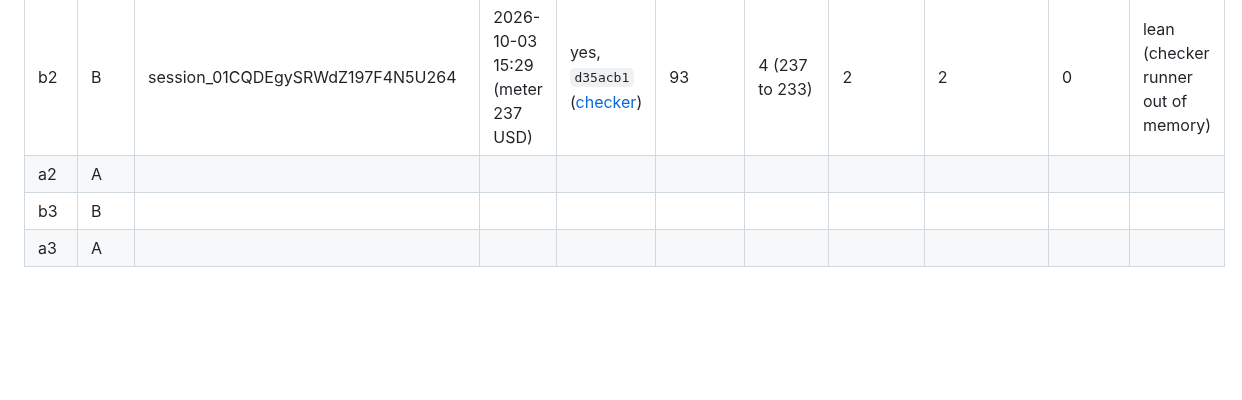
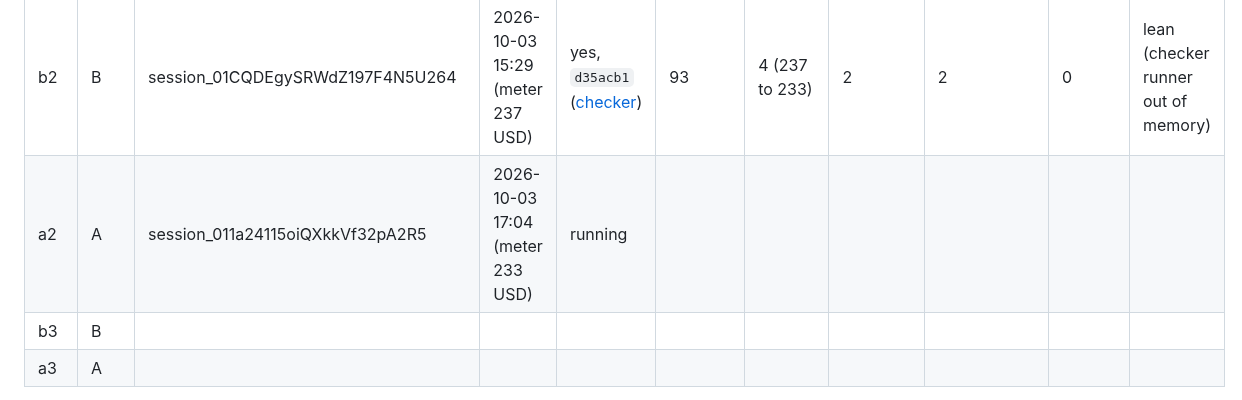
Before and after one commit to danielpuri1901/erdos-lean-formalization, a Markdown page: docs/main-run.md, the part around the change. GitHub-like rendering; blank space fills up the shorter version.

Commit message:
main run: a2 launched
Co-Authored-By: Claude Opus 5.5 <noreply@anthropic.com>

```diff
--- a/docs/main-run.md
+++ b/docs/main-run.md
@@ -43,7 +43,7 @@ Prove green72_no_three_in_line_le in Solution.lean. Challenge.lean holds the fro
 | b1 | B | session_01DxRLN4TsM7X6ciQ45Q3EzQ | 2026-10-03 14:14 (meter 243 USD) | yes, `6eb57dc` ([checker](https://github.com/danielpuri1901/erdos-lean-checker/actions/runs/37130020332)) | 42 | 4 (243 to 239) | 1 (7 builds) | 1 | 0 | none |
 | a1 | A | session_01EbHyNgTRSM4Jqz5WDw3SPQ | 2026-10-03 14:57 (meter 239 USD) | yes, `790b429` ([checker](https://github.com/danielpuri1901/erdos-lean-checker/actions/runs/37132458282)) | 30 | 2 (239 to 237) | 1 (no ledger) | 1 | 0 | none |
 | b2 | B | session_01CQDEgySRWdZ197F4N5U264 | 2026-10-03 15:29 (meter 237 USD) | yes, `d35acb1` ([checker](https://github.com/danielpuri1901/erdos-lean-checker/actions/runs/37137403488)) | 93 | 4 (237 to 233) | 2 | 2 | 0 | lean (checker runner out of memory) |
-| a2 | A | | | | | | | | | |
+| a2 | A | session_011a24115oiQXkkVf32pA2R5 | 2026-10-03 17:04 (meter 233 USD) | running | | | | | | |
 | b3 | B | | | | | | | | | |
 | a3 | A | | | | | | | | | |
 
```
